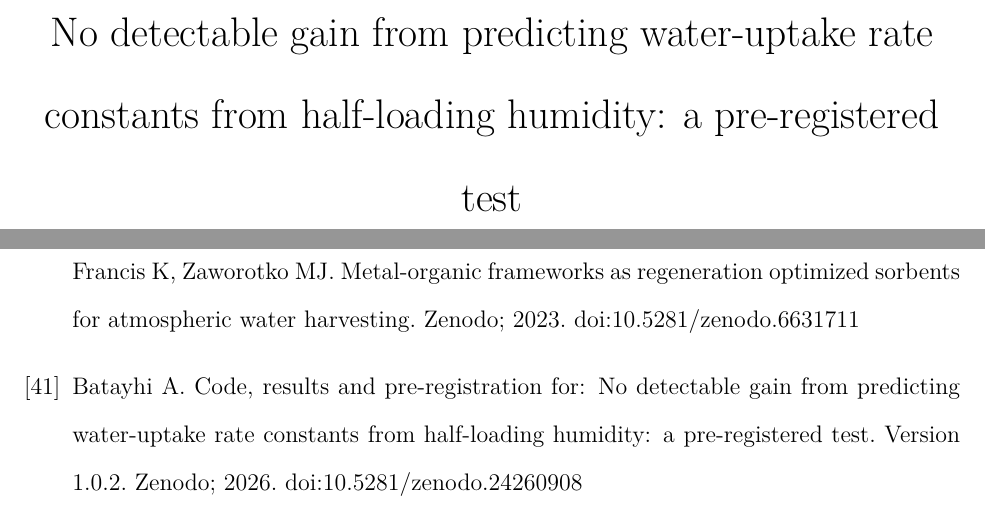
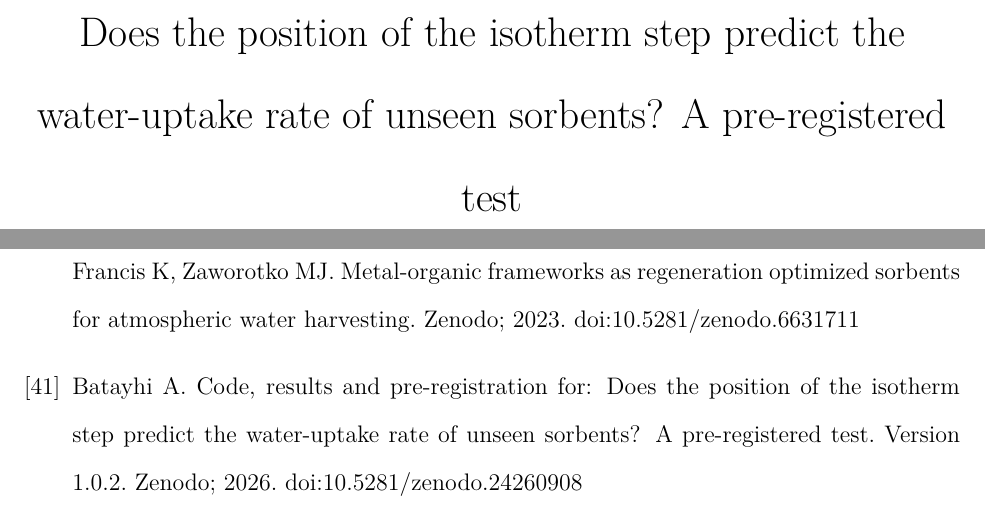
Before and after one commit to abdulhamidbatayhi123/ai-harvester-cycles, a LaTeX paper (paper/tex/main.tex, which reads paper/tex/refs_main.tex): two parts of pages 1 and 32 of 32, joined at a grey line, cut at the place of the change. Compiled offline with XeLaTeX.

Commit message:
Title (author's choice 2026-11-16): Does the position of the isotherm step predict the water-uptake rate of unseen sorbents? A pre-registered test; Zenodo v1.0.2 record title updated (metadata only, file unchanged)
Co-Authored-By: Claude Opus 5.5 <noreply@anthropic.com>

```diff
--- a/paper/tex/main.tex
+++ b/paper/tex/main.tex
@@ -21,8 +21,7 @@
 \newcommand{\RHh}{\mathrm{RH}_{50}}
 \setlength{\emergencystretch}{1.5em}
 
-\title{No detectable gain from predicting water-uptake rate constants from half-loading humidity: a pre-registered
-test}
+\title{Does the position of the isotherm step predict the water-uptake rate of unseen sorbents? A pre-registered test}
 \author{Abdulhamid Batayhi\\ Department of Mechatronics Engineering,\\ Faculty of Mechanical Engineering, Yildiz
 Technical University,\\ \ID{34220} Istanbul, T\"urkiye\\ E-mail: abdulhamid.batayhi@std.yildiz.edu.tr}
 \date{}
--- a/paper/tex/refs_main.tex
+++ b/paper/tex/refs_main.tex
@@ -41,5 +41,5 @@
 \bibitem{Nosek2018Preregistration} Nosek BA, Ebersole CR, DeHaven AC, Mellor DT. The preregistration revolution. \textit{Proceedings of the National Academy of Sciences}. 2018;115(11):2600--2606. doi:10.1073/pnas.1708274114
 \bibitem{StriethKalthoff2022Machine} Strieth‐Kalthoff F, Sandfort F, Kühnemund M, Schäfer FR, Kuchen H, Glorius F. Machine Learning for Chemical Reactivity: The Importance of Failed Experiments. \textit{Angewandte Chemie International Edition}. 2022;61(29):e202204647. doi:10.1002/anie.202204647
 \bibitem{Bezrukov2023Data} Bezrukov AA, O'Hearn DJ, Gascón-Pérez V, Darwish S, Kumar A, Sanda S, Kumar N, Francis K, Zaworotko MJ. Metal-organic frameworks as regeneration optimized sorbents for atmospheric water harvesting. Zenodo; 2023. doi:10.5281/zenodo.6631711
-\bibitem{Batayhi2026Archive} Batayhi A. Code, results and pre-registration for: No detectable gain from predicting water-uptake rate constants from half-loading humidity: a pre-registered test. Version 1.0.2. Zenodo; 2026. doi:10.5281/zenodo.24260908
+\bibitem{Batayhi2026Archive} Batayhi A. Code, results and pre-registration for: Does the position of the isotherm step predict the water-uptake rate of unseen sorbents? A pre-registered test. Version 1.0.2. Zenodo; 2026. doi:10.5281/zenodo.24260908
 \end{thebibliography}
```
Also changed, not shown: docs/submission/aiche_metadata.md (+1 -1 lines), paper/tex/si.tex (+1 -2 lines), README.md, 5 other files.
